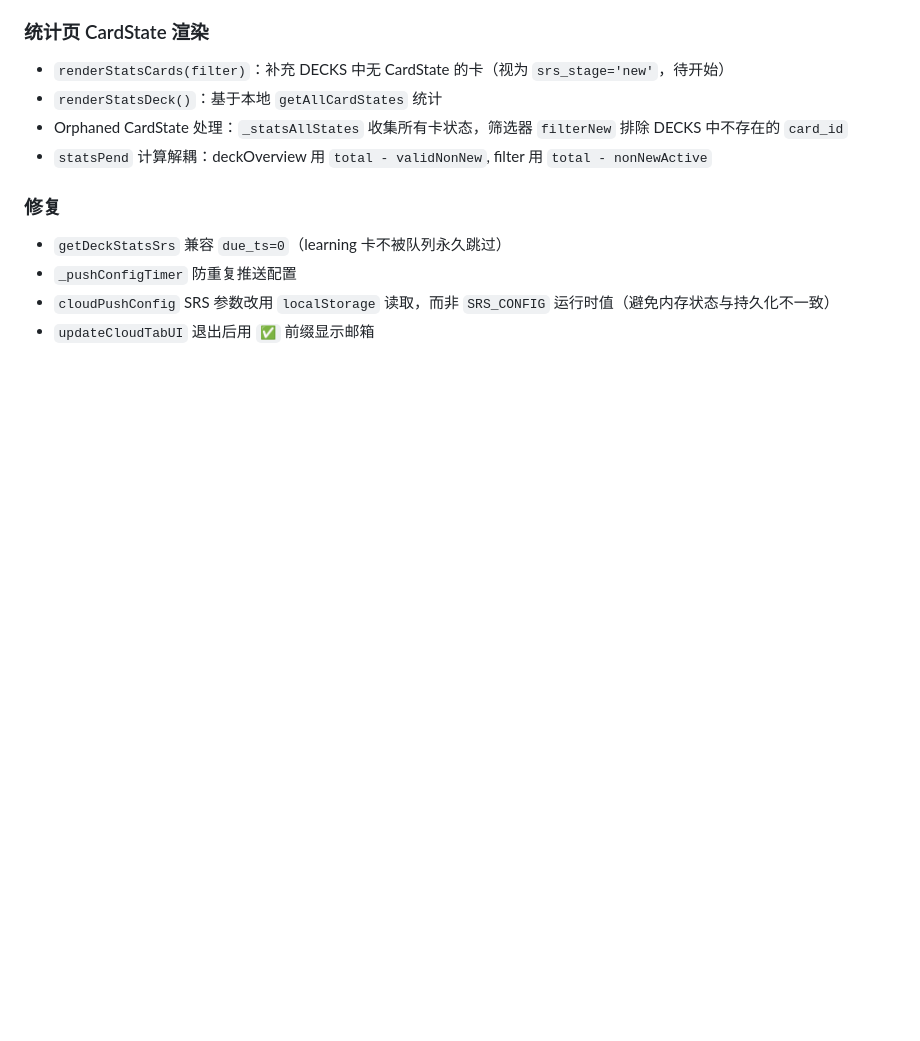
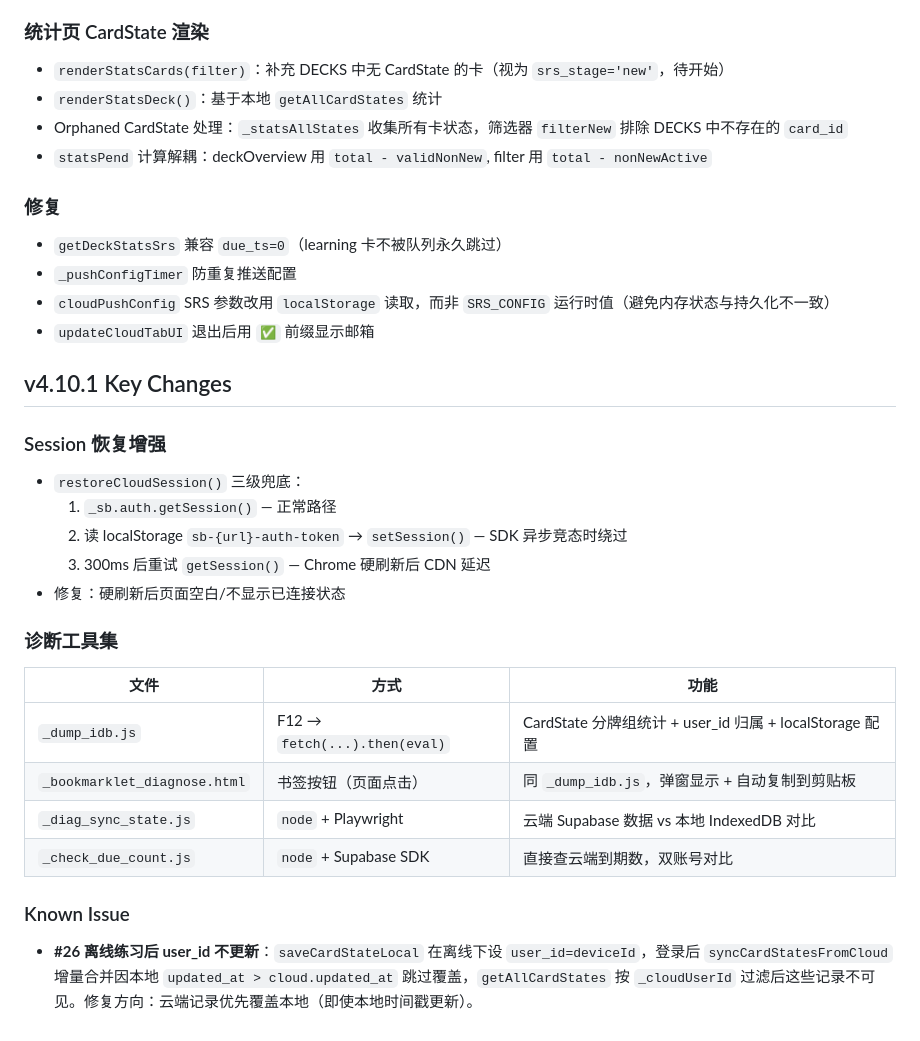
Before and after one commit to katelynmichelin976-wq/ReminiSea, a Markdown page: docs/yihai_变更记录_CLAUDE参考.md, the part around the change. GitHub-like rendering; blank space fills up the shorter version.

```diff
--- a/docs/yihai_变更记录_CLAUDE参考.md
+++ b/docs/yihai_变更记录_CLAUDE参考.md
@@ -90,3 +90,26 @@ v4.9.1–v4.10.0 详细变更，供 AI 理解版本演进的上下文。用户
 - `_pushConfigTimer` 防重复推送配置
 - `cloudPushConfig` SRS 参数改用 `localStorage` 读取，而非 `SRS_CONFIG` 运行时值（避免内存状态与持久化不一致）
 - `updateCloudTabUI` 退出后用 `✅` 前缀显示邮箱
+
+## v4.10.1 Key Changes
+
+### Session 恢复增强
+
+- `restoreCloudSession()` 三级兜底：
+  1. `_sb.auth.getSession()` — 正常路径
+  2. 读 localStorage `sb-{url}-auth-token` → `setSession()` — SDK 异步竞态时绕过
+  3. 300ms 后重试 `getSession()` — Chrome 硬刷新后 CDN 延迟
+- 修复：硬刷新后页面空白/不显示已连接状态
+
+### 诊断工具集
+
+| 文件 | 方式 | 功能 |
+|------|------|------|
+| `_dump_idb.js` | F12 → `fetch(...).then(eval)` | CardState 分牌组统计 + user_id 归属 + localStorage 配置 |
+| `_bookmarklet_diagnose.html` | 书签按钮（页面点击） | 同 `_dump_idb.js`，弹窗显示 + 自动复制到剪贴板 |
+| `_diag_sync_state.js` | `node` + Playwright | 云端 Supabase 数据 vs 本地 IndexedDB 对比 |
+| `_check_due_count.js` | `node` + Supabase SDK | 直接查云端到期数，双账号对比 |
+
+### Known Issue
+
+- **#26 离线练习后 user_id 不更新**：`saveCardStateLocal` 在离线下设 `user_id=deviceId`，登录后 `syncCardStatesFromCloud` 增量合并因本地 `updated_at > cloud.updated_at` 跳过覆盖，`getAllCardStates` 按 `_cloudUserId` 过滤后这些记录不可见。修复方向：云端记录优先覆盖本地（即使本地时间戳更新）。
```
Also changed, not shown: CLAUDE.md (+4 -0 lines), docs/忆海拾光_训练App_README.md (+16 -0 lines).
